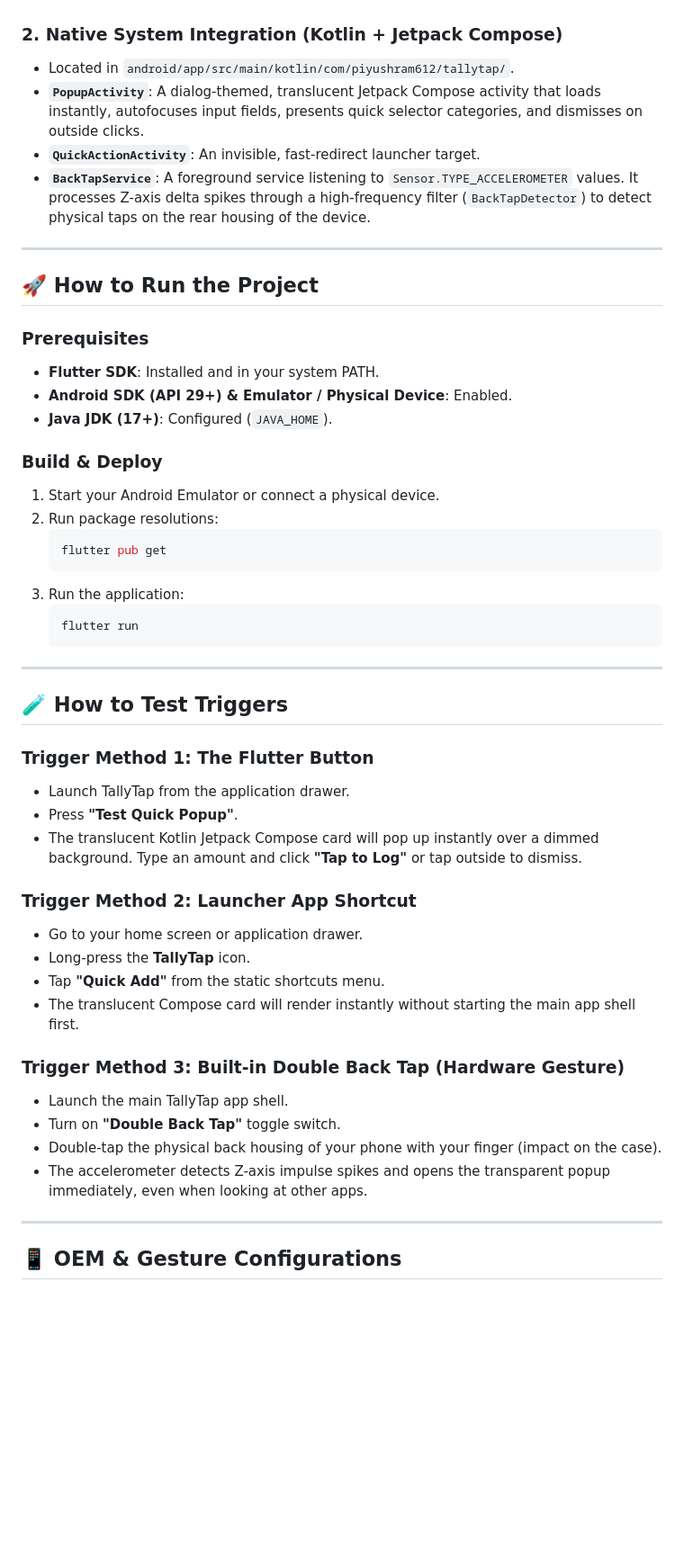
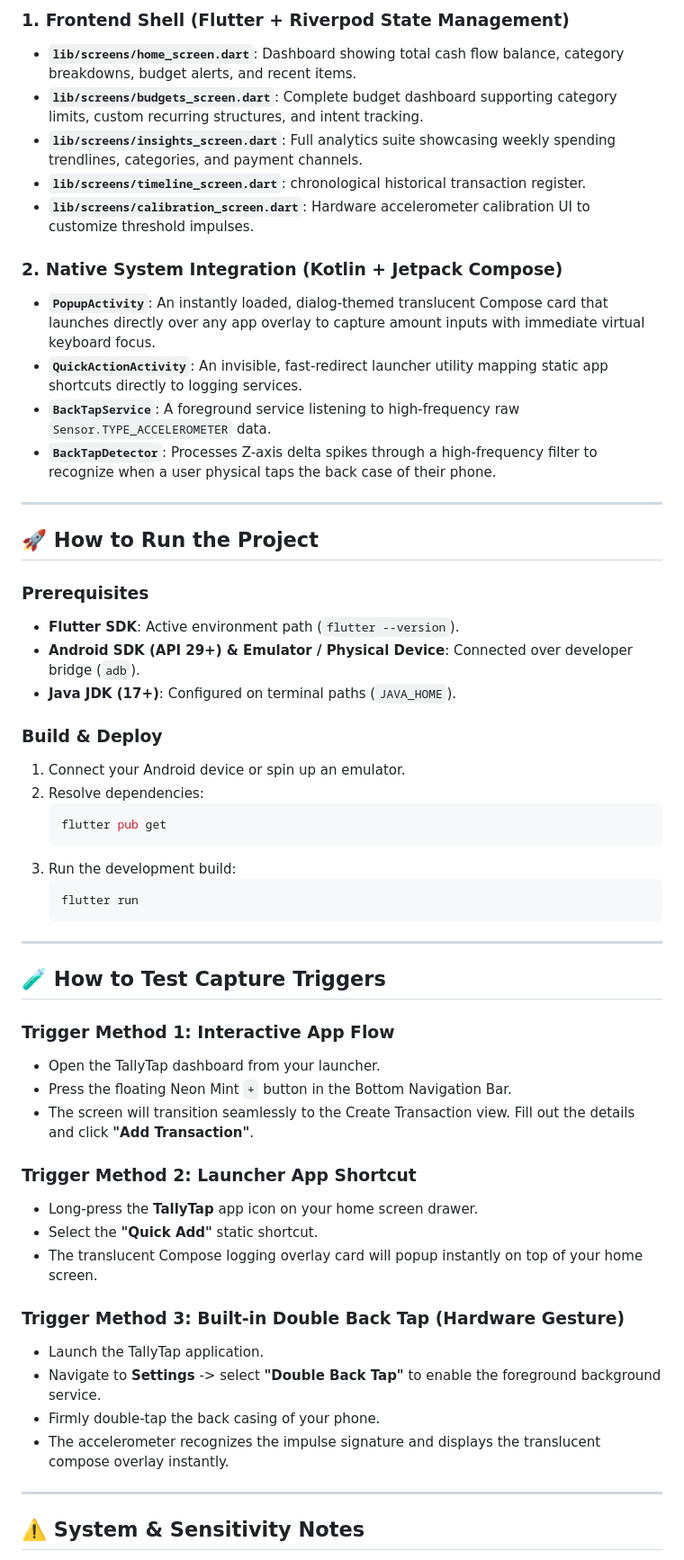
Before and after one commit to piyushram612/Tripl, a Markdown page: README.md, the part around one of its changes. Shown at 90% size. Rendered like a GitHub page; blank space fills up the shorter version.

Commit message:
docs: update README with new architecture details, UI features, and revised trigger instructions

````diff
--- a/README.md
+++ b/README.md
@@ -22,52 +46,57 @@ TallyTap uses a **Hybrid Architecture** to achieve high-fidelity system integrat
+### 1. Frontend Shell (Flutter + Riverpod State Management)
+- **`lib/screens/home_screen.dart`**: Dashboard showing total cash flow balance, category breakdowns, budget alerts, and recent items.
+- **`lib/screens/budgets_screen.dart`**: Complete budget dashboard supporting category limits, custom recurring structures, and intent tracking.
+- **`lib/screens/insights_screen.dart`**: Full analytics suite showcasing weekly spending trendlines, categories, and payment channels.
+- **`lib/screens/timeline_screen.dart`**: chronological historical transaction register.
+- **`lib/screens/calibration_screen.dart`**: Hardware accelerometer calibration UI to customize threshold impulses.
 
 ### 2. Native System Integration (Kotlin + Jetpack Compose)
-- Located in `android/app/src/main/kotlin/com/piyushram612/tallytap/`.
-- **`PopupActivity`**: A dialog-themed, translucent Jetpack Compose activity that loads instantly, autofocuses input fields, presents quick selector categories, and dismisses on outside clicks.
-- **`QuickActionActivity`**: An invisible, fast-redirect launcher target.
-- **`BackTapService`**: A foreground service listening to `Sensor.TYPE_ACCELEROMETER` values. It processes Z-axis delta spikes through a high-frequency filter (`BackTapDetector`) to detect physical taps on the rear housing of the device.
+- **`PopupActivity`**: An instantly loaded, dialog-themed translucent Compose card that launches directly over any app overlay to capture amount inputs with immediate virtual keyboard focus.
+- **`QuickActionActivity`**: An invisible, fast-redirect launcher utility mapping static app shortcuts directly to logging services.
+- **`BackTapService`**: A foreground service listening to high-frequency raw `Sensor.TYPE_ACCELEROMETER` data.
+- **`BackTapDetector`**: Processes Z-axis delta spikes through a high-frequency filter to recognize when a user physical taps the back case of their phone.
 
 ---
 
 ## 🚀 How to Run the Project
 
 ### Prerequisites
-- **Flutter SDK**: Installed and in your system PATH.
-- **Android SDK (API 29+) & Emulator / Physical Device**: Enabled.
-- **Java JDK (17+)**: Configured (`JAVA_HOME`).
+- **Flutter SDK**: Active environment path (`flutter --version`).
+- **Android SDK (API 29+) & Emulator / Physical Device**: Connected over developer bridge (`adb`).
+- **Java JDK (17+)**: Configured on terminal paths (`JAVA_HOME`).
 
 ### Build & Deploy
-1. Start your Android Emulator or connect a physical device.
-2. Run package resolutions:
+1. Connect your Android device or spin up an emulator.
+2. Resolve dependencies:
    ```bash
    flutter pub get
    ```
-3. Run the application:
+3. Run the development build:
    ```bash
    flutter run
    ```
 
 ---
 
-## 🧪 How to Test Triggers
+## 🧪 How to Test Capture Triggers
 
-### Trigger Method 1: The Flutter Button
-- Launch TallyTap from the application drawer.
-- Press **"Test Quick Popup"**.
-- The translucent Kotlin Jetpack Compose card will pop up instantly over a dimmed background. Type an amount and click **"Tap to Log"** or tap outside to dismiss.
+### Trigger Method 1: Interactive App Flow
+- Open the TallyTap dashboard from your launcher.
+- Press the floating Neon Mint `+` button in the Bottom Navigation Bar.
+- The screen will transition seamlessly to the Create Transaction view. Fill out the details and click **"Add Transaction"**.
 
 ### Trigger Method 2: Launcher App Shortcut
-- Go to your home screen or application drawer.
-- Long-press the **TallyTap** icon.
-- Tap **"Quick Add"** from the static shortcuts menu.
-- The translucent Compose card will render instantly without starting the main app shell first.
+- Long-press the **TallyTap** app icon on your home screen drawer.
+- Select the **"Quick Add"** static shortcut.
+- The translucent Compose logging overlay card will popup instantly on top of your home screen.
 
 ### Trigger Method 3: Built-in Double Back Tap (Hardware Gesture)
-- Launch the main TallyTap app shell.
-- Turn on **"Double Back Tap"** toggle switch.
-- Double-tap the physical back housing of your phone with your finger (impact on the case).
-- The accelerometer detects Z-axis impulse spikes and opens the transparent popup immediately, even when looking at other apps.
+- Launch the TallyTap application.
+- Navigate to **Settings** -> select **"Double Back Tap"** to enable the foreground background service.
+- Firmly double-tap the back casing of your phone.
+- The accelerometer recognizes the impulse signature and displays the translucent compose overlay instantly.
 
 ---
 
-## 📱 OEM & Gesture Configurations
+## ⚠️ System & Sensitivity Notes
 
````
Also changed, not shown: other parts of README.md (+36 -30 lines).
